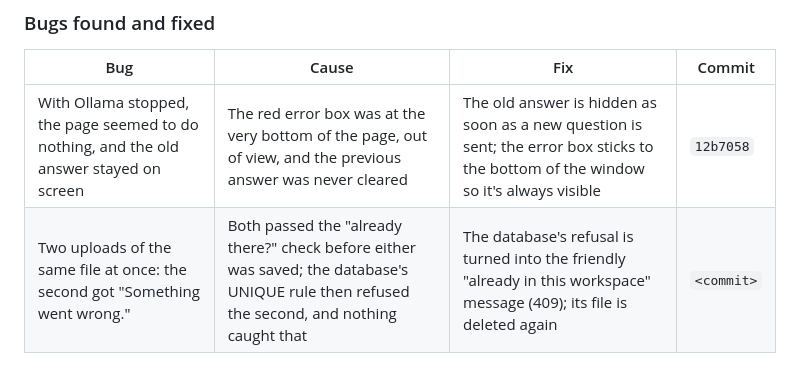
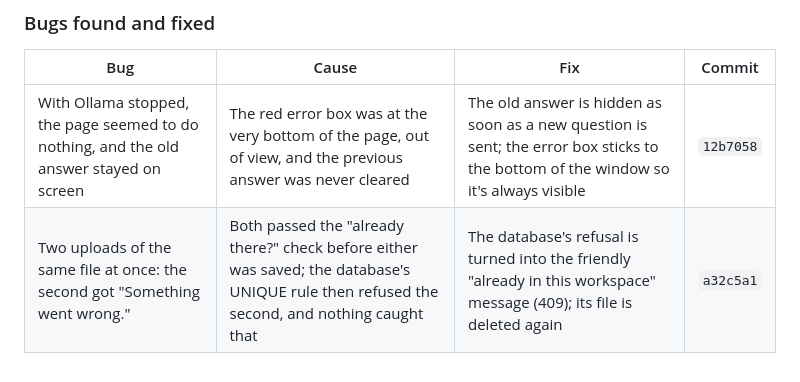
Before and after one commit to ManarthJadon/PrivateDocumentAssistant, a Markdown page: docs/testing.md, the part around the change. Rendered like a GitHub page.

Commit message:
docs: testing result for two uploads at once

```diff
--- a/docs/testing.md
+++ b/docs/testing.md
@@ -60,4 +60,4 @@ Each service was stopped while the app was running, then a question was asked on
 | Bug | Cause | Fix | Commit |
 |---|---|---|---|
 | With Ollama stopped, the page seemed to do nothing, and the old answer stayed on screen | The red error box was at the very bottom of the page, out of view, and the previous answer was never cleared | The old answer is hidden as soon as a new question is sent; the error box sticks to the bottom of the window so it's always visible | `12b7058` |
-| Two uploads of the same file at once: the second got "Something went wrong." | Both passed the "already there?" check before either was saved; the database's UNIQUE rule then refused the second, and nothing caught that | The database's refusal is turned into the friendly "already in this workspace" message (409); its file is deleted again | `<commit>` |
+| Two uploads of the same file at once: the second got "Something went wrong." | Both passed the "already there?" check before either was saved; the database's UNIQUE rule then refused the second, and nothing caught that | The database's refusal is turned into the friendly "already in this workspace" message (409); its file is deleted again | `a32c5a1` |
```
